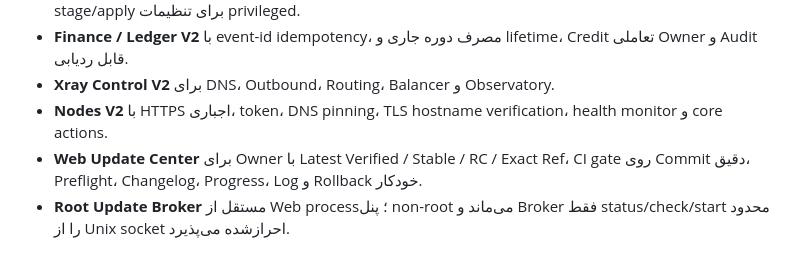
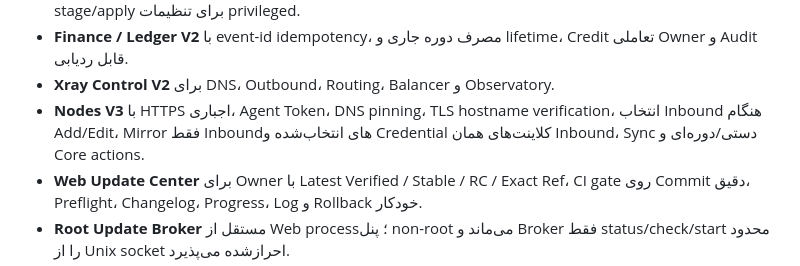
Before and after one commit to darktunnelmika/dark-xray, a Markdown page: README.md, the part around the change. GitHub-like rendering.

Commit message:
Update README for Nodes V3 assignment

```diff
--- a/README.md
+++ b/README.md
@@ -40,7 +40,7 @@ DARK UI → DARK API / RBAC → DARK Database → Xray-core
 - **Settings V2** با General/Security/Network/Domain-TLS/Subscription/IP Guard/Appearance/System و مرز stage/apply برای تنظیمات privileged.
 - **Finance / Ledger V2** با event-id idempotency، مصرف دوره جاری و lifetime، Credit تعاملی Owner و Audit قابل ردیابی.
 - **Xray Control V2** برای DNS، Outbound، Routing، Balancer و Observatory.
-- **Nodes V2** با HTTPS اجباری، token، DNS pinning، TLS hostname verification، health monitor و core actions.
+- **Nodes V3** با HTTPS اجباری، Agent Token، DNS pinning، TLS hostname verification، انتخاب Inbound هنگام Add/Edit، Mirror فقط Inboundهای انتخاب‌شده و Credential کلاینت‌های همان Inbound، Sync دستی/دوره‌ای و Core actions.
 - **Web Update Center** برای Owner با Latest Verified / Stable / RC / Exact Ref، CI gate روی Commit دقیق، Preflight، Changelog، Progress، Log و Rollback خودکار.
 - **Root Update Broker** مستقل از Web process؛ پنل non-root می‌ماند و Broker فقط status/check/start محدود را از Unix socket احرازشده می‌پذیرد.
 - **Backup/Restore و Safe Update** با preflight، snapshot سورس/SQLite و rollback.
```
